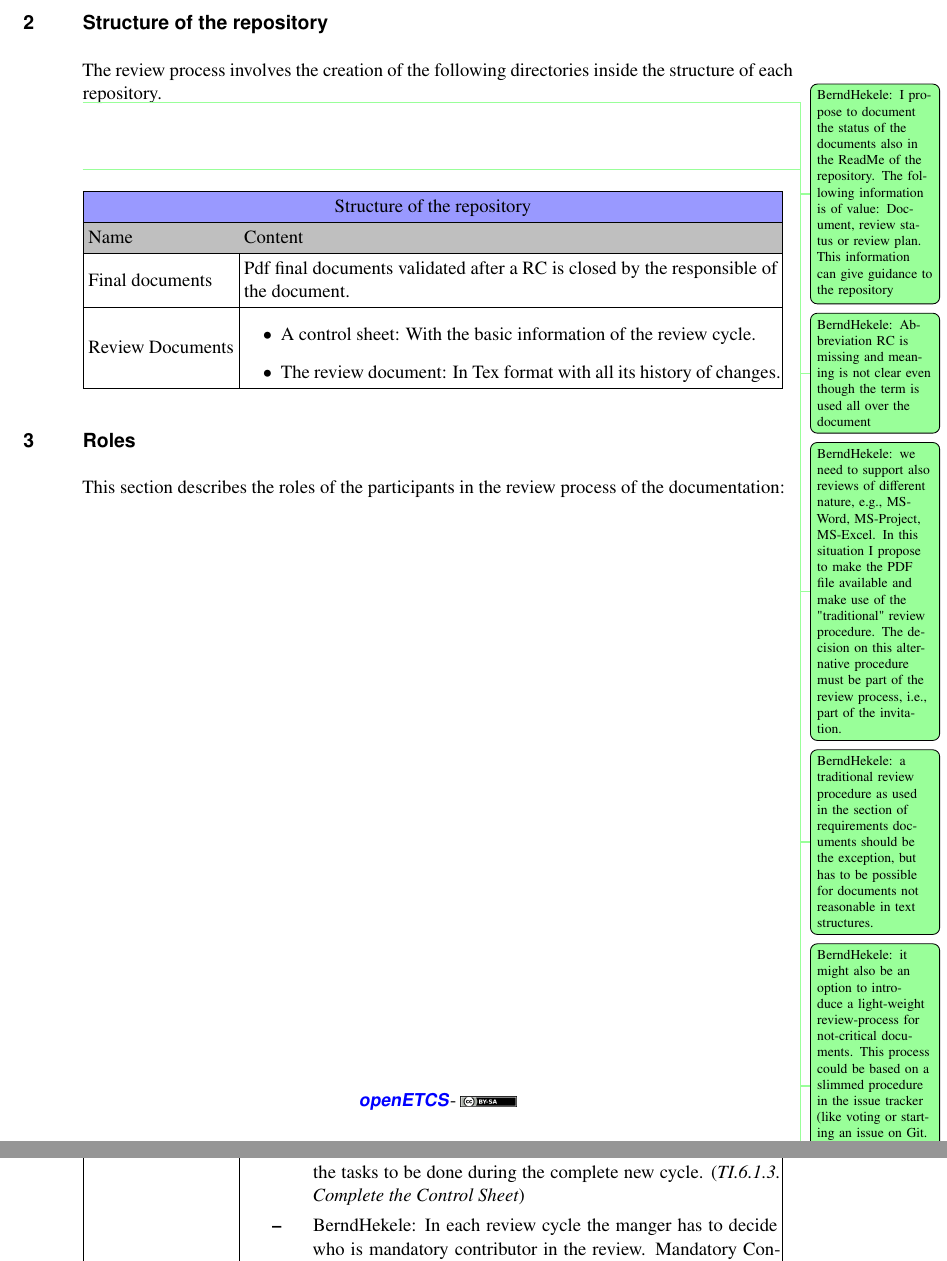
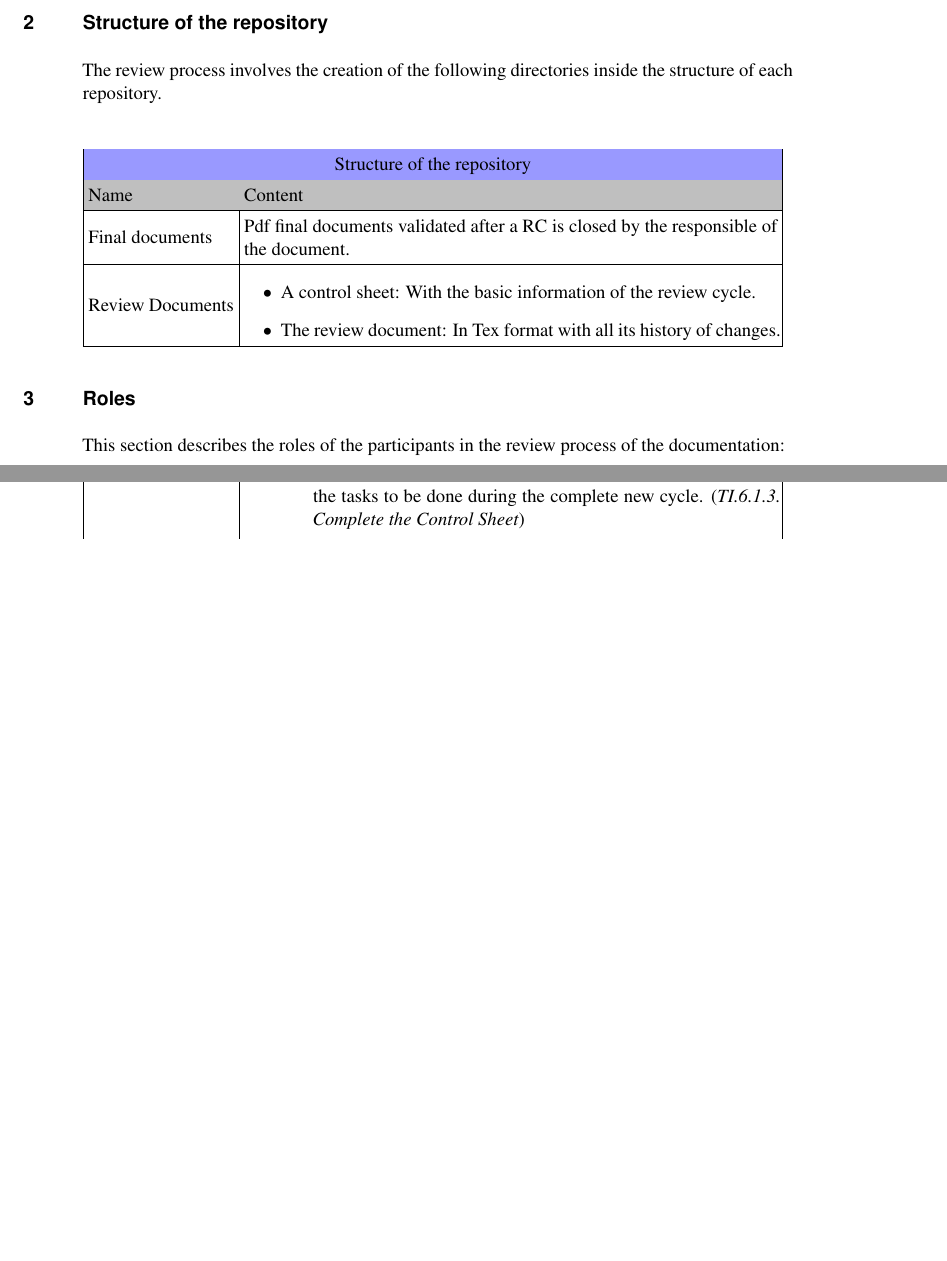
Before and after one commit to openETCS/governance, a LaTeX document (Review Process/OpenETCS_ReviewProcess_0.3.tex): two parts of pages 7 and 8 of 26, joined at a grey line, cut so that both start at the same text, the shorter picture padded with empty space. Compiled offline with XeLaTeX.

Commit message:
0.3 version

```diff
--- a/Review Process/OpenETCS_ReviewProcess_0.3.tex
+++ b/Review Process/OpenETCS_ReviewProcess_0.3.tex
@@ -132,18 +132,7 @@ This document presents the whole review process to follow when a document needs
 
 The review process involves the creation of the following directories inside the structure of each repository.
 
-\todo{BerndHekele: I propose to document the status of the documents also in the ReadMe of the repository. The following information is of value: Document, review status or review plan. This information can give guidance to the repository}
-
-\todo{BerndHekele: Abbreviation RC is missing and meaning is not clear even though the term is used all over the document}
 \begin{flushleft}
-
-\todo{BerndHekele: we need to support also reviews of different nature, e.g., MS-Word, MS-Project, MS-Excel. In this situation I propose to make the PDF file available and make use of the "traditional" review procedure. The decision on this alternative procedure must be part of the review process, i.e., part of the invitation.}
-
-\todo{BerndHekele: a traditional review procedure as used in the section of requirements documents should be the exception, but has to be possible for documents not reasonable in text structures.}
-
-\todo{BerndHekele: it might also be an option to introduce a light-weight review-process for not-critical documents. This process could be based on a slimmed procedure in the issue tracker (like voting or starting an issue on Git. This user guideline should show a little bit like a decision matrix how to select the right procedure.}
-
-\todo{BerndHekele: I propose we also define a section in each document (type) showing the status of the document and the documents history (like your "Document History")}
 
 \begin{tabular}{|m{3cm}|m{11cm}|}
 \hline
@@ -188,10 +177,6 @@ RC manager / Owner of the document &
 \item Open a review cycle for a document. To do this, create a git new branch ({\it TI.6.1.1. New RC branch})
 \item Open a new issue for the new RC linked to the document and the review. Only the owner of the document can close the issue and he/she also be in charge of conducting the discussions and comments below the issue.  ({\it TI.6.1.2. Open issue})
 \item Create the Control Sheet with the basic information related to the tasks to be done during the complete new cycle. ({\it TI.6.1.3. Complete the Control Sheet})
-\item BerndHekele: In each review cycle the manger has to decide who is mandatory contributor in the review. Mandatory Contributors have to be invited (per mail or phone) personally and need to confirm participation in the requested time period (effort is covered).
-
-\item BerndHekele: We should foresee the option of a personal meeting or a \"goto-meeting\" when inviting to intensive documents. This has to be decided at the start of the RC and may be requested later if intensive discussions are ongoing during the review.
-
 \end{itemize}
 \item Control Review Process
 \begin{itemize}
```
Also changed, not shown: Review Process/OpenETCS_ReviewProcess_0.3.pdf, Review Process/OpenETCS_ReviewProcess_0.3.tex (13 more changed lines).
